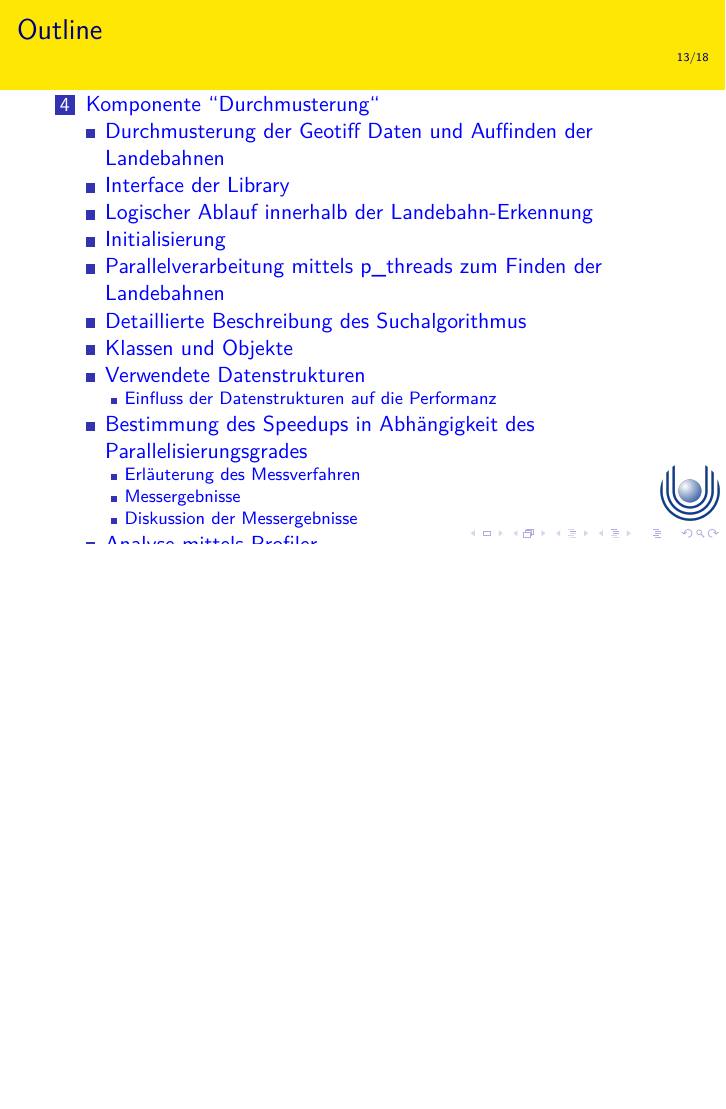
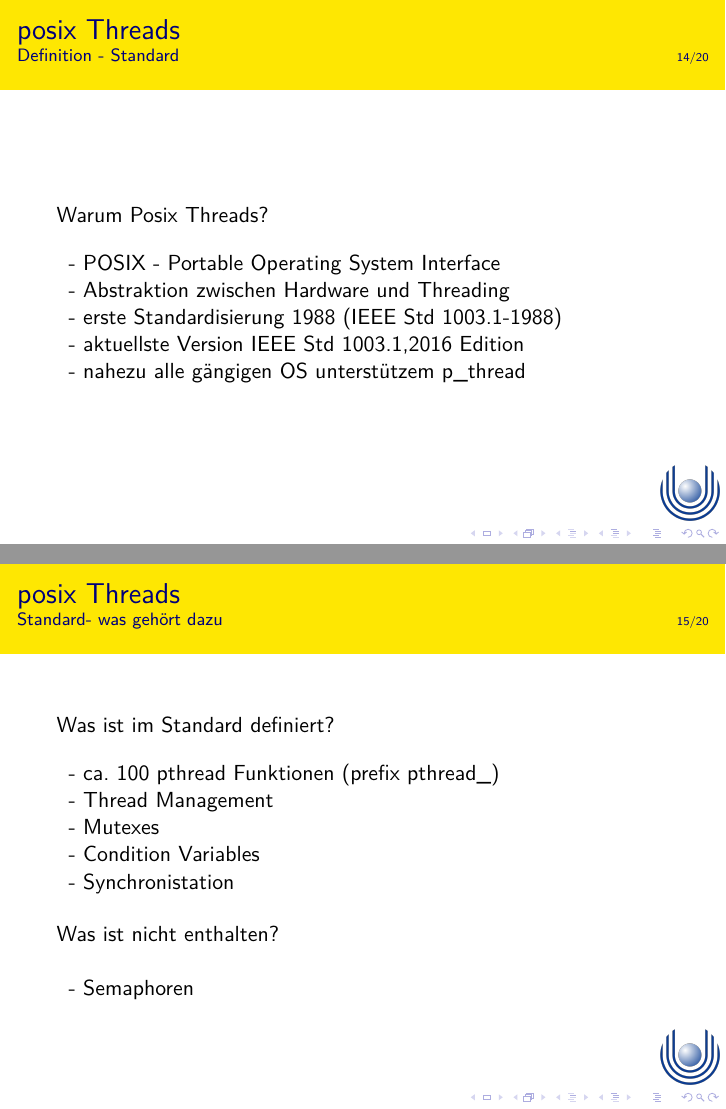
Before and after one commit to opt12/LandingPlanes, LaTeX slides (planning/Vortrag/LandingPlanes_1597_SS2017_Vortrag.tex): page 23 of 30 before the commit and pages 29 and 36 of 43 after it, the two joined at a grey line, the shorter picture padded with empty space. Compiled offline with pdfLaTeX; the source files are stored in an older character set and shown here as Unicode.

Commit message:
posix intro

```diff
--- a/planning/Vortrag/LandingPlanes_1597_SS2017_Vortrag.tex
+++ b/planning/Vortrag/LandingPlanes_1597_SS2017_Vortrag.tex
@@ -357,6 +357,59 @@
 
 
 \section{Komponente "'Durchmusterung"'}
+
+\subsection{posix Threads Definition}
+\begin{frame} {posix Threads}{Definition - Standard}
+
+	Warum Posix Threads?
+	\skippingparagraph
+
+	\begin{tabular}{l}
+		\pause - POSIX - Portable Operating System Interface\\
+		\pause - Abstraktion zwischen Hardware und Threading\\
+		\pause - erste Standardisierung 1988 (IEEE Std 1003.1-1988)\\
+     	\pause - aktuellste Version IEEE Std 1003.1,2016 Edition \\
+		\pause - nahezu  alle gängigen OS unterstützem p\_thread\\
+	\end{tabular}
+
+
+	\note{
+		\begin{itemize}
+			\item
+		\end{itemize}
+	}
+
+\end{frame}
+
+\subsection{posix Threads Umfang}
+
+\begin{frame} {posix Threads}{Standard- was gehört dazu}
+
+	Was ist im Standard definiert?
+	\skippingparagraph
+
+	\begin{tabular}{l}
+		\pause - ca. 100 pthread Funktionen (prefix pthread\_)\\
+		\pause - Thread Management\\
+		\pause - Mutexes\\
+		\pause - Condition Variables\\
+		\pause - Synchronistation\\
+	\end{tabular}
+	\skippingparagraph
+	Was ist nicht enthalten?
+		\skippingparagraph
+	\begin{tabular}{l}
+		\pause - Semaphoren\\
+	\end{tabular}
+	\skippingparagraph
+
+	\note{
+		\begin{itemize}
+			\item
+		\end{itemize}
+	}
+
+\end{frame}
 \subsection{Durchmusterung der Geotiff Daten und Auffinden der Landebahnen}
 
 \subsection{Interface der Library}
```
